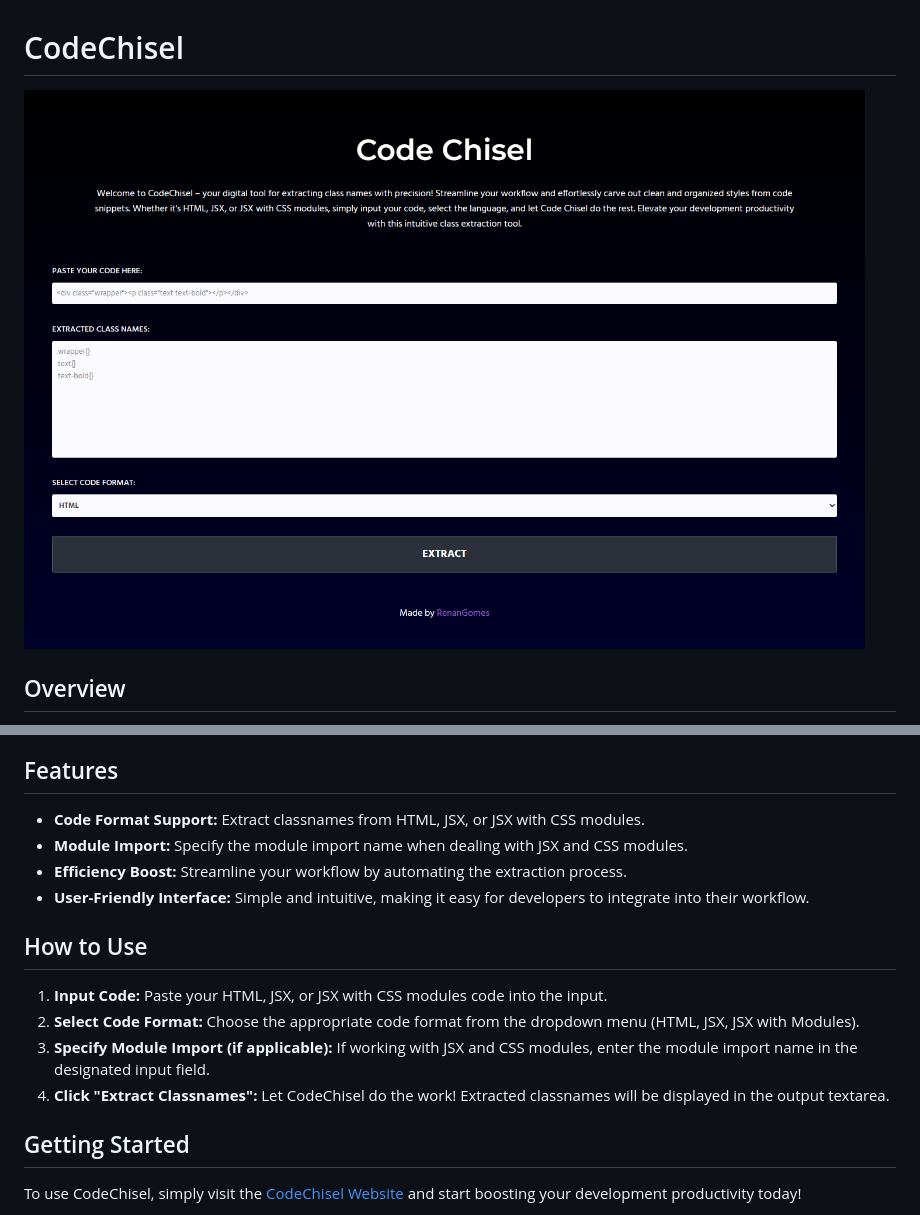
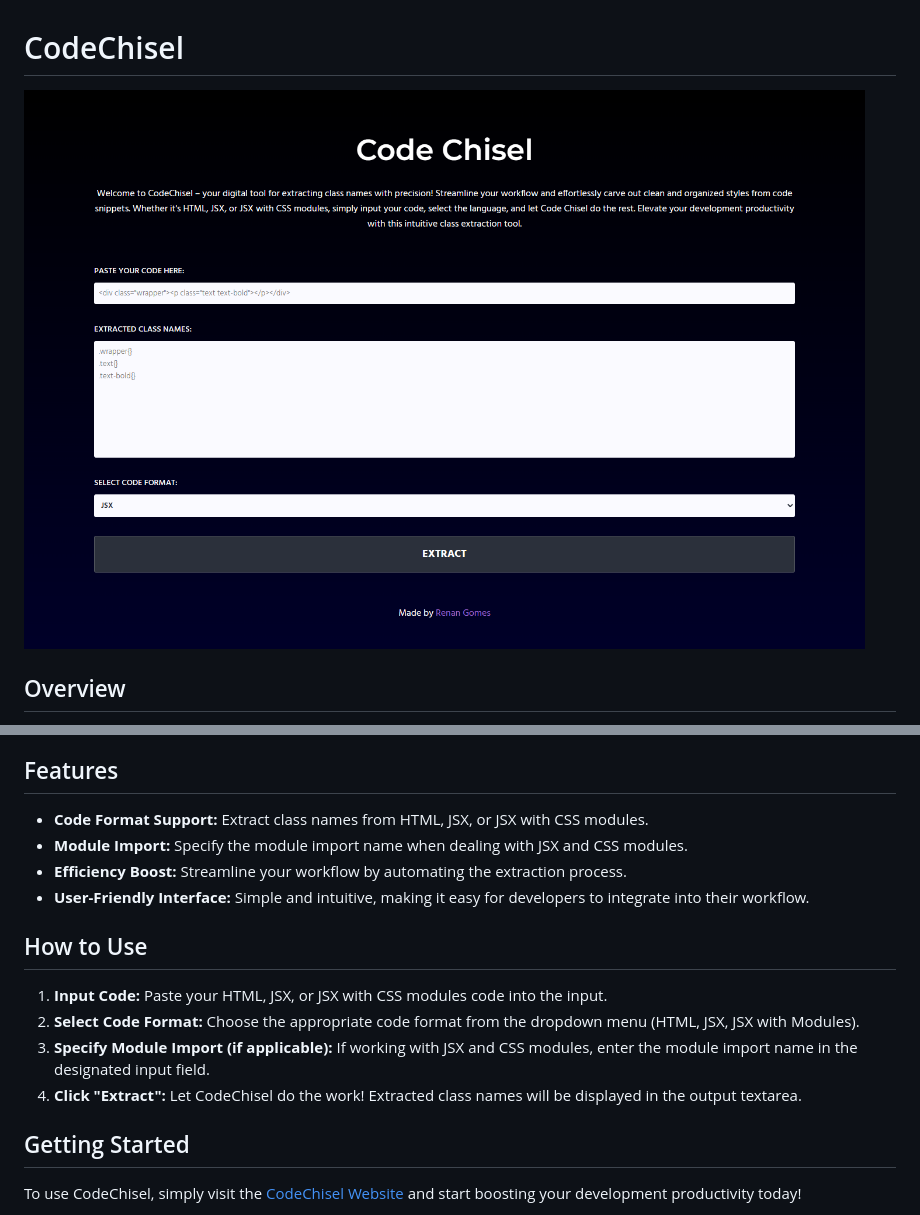
Before and after one commit to RGomes98/ClassNameExtractor, a Markdown page: README.md, 2 parts joined by grey strips. GitHub-like rendering; pictures changed too: screenshot.png.

Commit message:
docs: minor changes to README.md and update screenshot

```diff
--- a/README.md
+++ b/README.md
@@ -12,7 +12,7 @@ As a developer, I frequently found myself spending unnecessary time copying clas
 
 ## Features
 
-- **Code Format Support:** Extract classnames from HTML, JSX, or JSX with CSS modules.
+- **Code Format Support:** Extract class names from HTML, JSX, or JSX with CSS modules.
 - **Module Import:** Specify the module import name when dealing with JSX and CSS modules.
 - **Efficiency Boost:** Streamline your workflow by automating the extraction process.
 - **User-Friendly Interface:** Simple and intuitive, making it easy for developers to integrate into their workflow.
@@ -22,7 +22,7 @@ As a developer, I frequently found myself spending unnecessary time copying clas
 1. **Input Code:** Paste your HTML, JSX, or JSX with CSS modules code into the input.
 2. **Select Code Format:** Choose the appropriate code format from the dropdown menu (HTML, JSX, JSX with Modules).
 3. **Specify Module Import (if applicable):** If working with JSX and CSS modules, enter the module import name in the designated input field.
-4. **Click "Extract Classnames":** Let CodeChisel do the work! Extracted classnames will be displayed in the output textarea.
+4. **Click "Extract":** Let CodeChisel do the work! Extracted class names will be displayed in the output textarea.
 
 ## Getting Started
 
```
